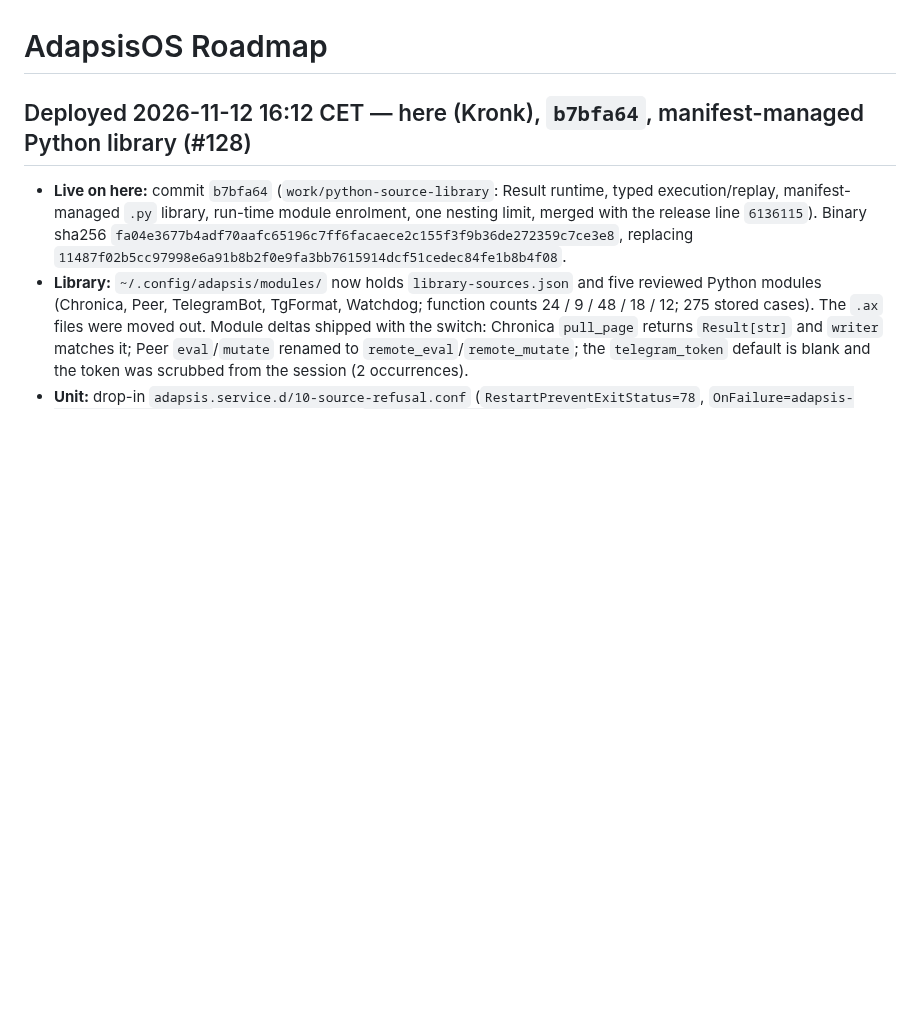
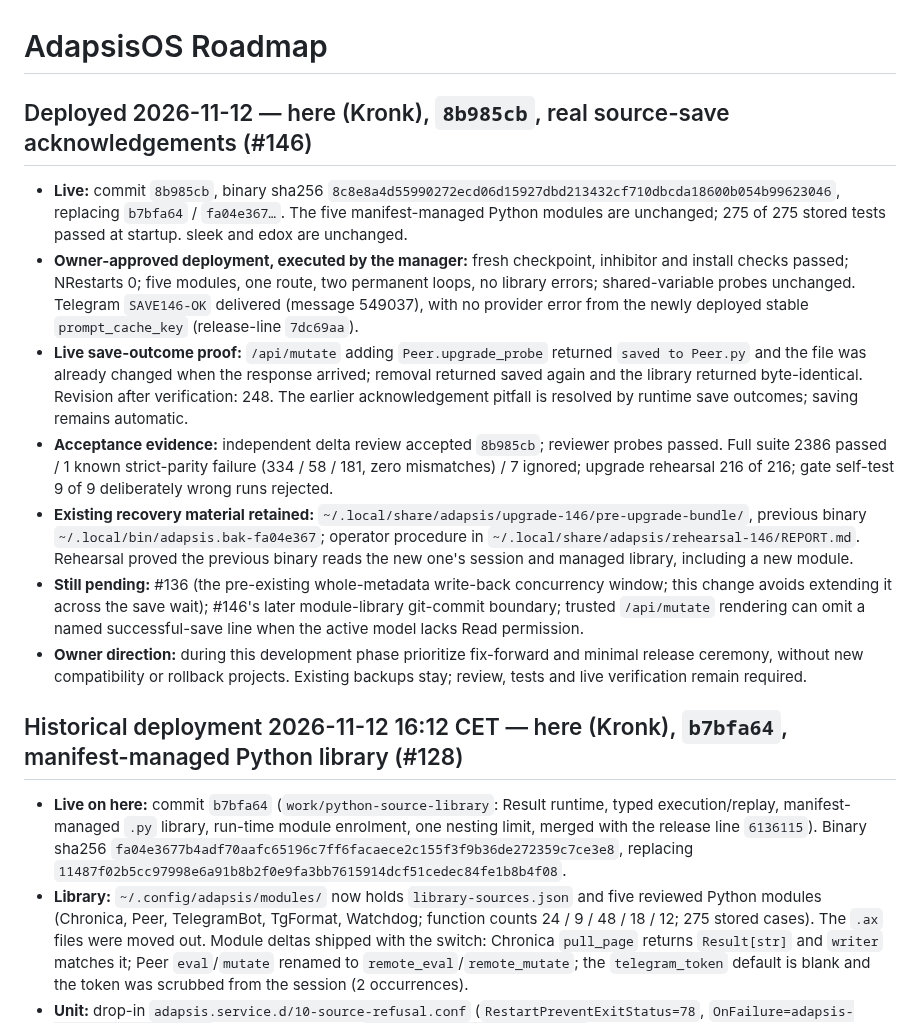
Before and after one commit to Marenz/adapsis, a Markdown page: ROADMAP.md, the part around the change. Drawn GitHub-style; blank space fills up the shorter version.

Commit message:
Record live save-outcome release and fix-forward development policy (#146)

```diff
--- a/ROADMAP.md
+++ b/ROADMAP.md
@@ -1,6 +1,40 @@
 # AdapsisOS Roadmap
 
-## Deployed 2026-11-12 16:12 CET — here (Kronk), `b7bfa64`, manifest-managed Python library (#128)
+## Deployed 2026-11-12 — here (Kronk), `8b985cb`, real source-save acknowledgements (#146)
+
+- **Live:** commit `8b985cb`, binary sha256
+  `8c8e8a4d55990272ecd06d15927dbd213432cf710dbcda18600b054b99623046`,
+  replacing `b7bfa64` / `fa04e367…`. The five manifest-managed Python modules
+  are unchanged; 275 of 275 stored tests passed at startup. sleek and edox are
+  unchanged.
+- **Owner-approved deployment, executed by the manager:** fresh checkpoint,
+  inhibitor and install checks passed; NRestarts 0; five modules, one route, two
+  permanent loops, no library errors; shared-variable probes unchanged.
+  Telegram `SAVE146-OK` delivered (message 549037), with no provider error from
+  the newly deployed stable `prompt_cache_key` (release-line `7dc69aa`).
+- **Live save-outcome proof:** `/api/mutate` adding `Peer.upgrade_probe` returned
+  `saved to Peer.py` and the file was already changed when the response arrived;
+  removal returned saved again and the library returned byte-identical.
+  Revision after verification: 248. The earlier acknowledgement pitfall is
+  resolved by runtime save outcomes; saving remains automatic.
+- **Acceptance evidence:** independent delta review accepted `8b985cb`; reviewer
+  probes passed. Full suite 2386 passed / 1 known strict-parity failure
+  (334 / 58 / 181, zero mismatches) / 7 ignored; upgrade rehearsal 216 of 216;
+  gate self-test 9 of 9 deliberately wrong runs rejected.
+- **Existing recovery material retained:**
+  `~/.local/share/adapsis/upgrade-146/pre-upgrade-bundle/`, previous binary
+  `~/.local/bin/adapsis.bak-fa04e367`; operator procedure in
+  `~/.local/share/adapsis/rehearsal-146/REPORT.md`. Rehearsal proved the previous
+  binary reads the new one's session and managed library, including a new module.
+- **Still pending:** #136 (the pre-existing whole-metadata write-back concurrency
+  window; this change avoids extending it across the save wait); #146's later
+  module-library git-commit boundary; trusted `/api/mutate` rendering can omit a
+  named successful-save line when the active model lacks Read permission.
+- **Owner direction:** during this development phase prioritize fix-forward and
+  minimal release ceremony, without new compatibility or rollback projects.
+  Existing backups stay; review, tests and live verification remain required.
+
+## Historical deployment 2026-11-12 16:12 CET — here (Kronk), `b7bfa64`, manifest-managed Python library (#128)
 
 - **Live on here:** commit `b7bfa64` (`work/python-source-library`: Result runtime,
   typed execution/replay, manifest-managed `.py` library, run-time module
```
Also changed, not shown: AGENTS.md (+31 -1 lines).
